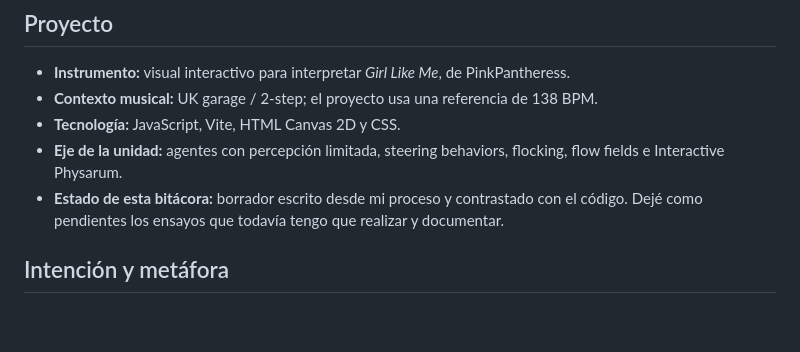
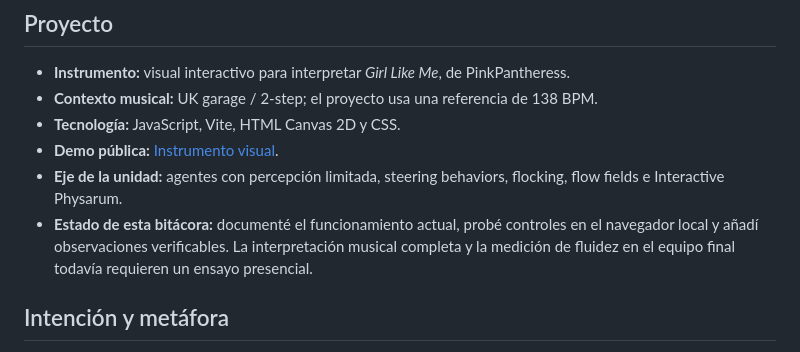
Before and after one commit to cookielolwow/InteractivOOOOOSFUerzas, a Markdown page: BITACORA_CAMBIOS.md, the part around one of its changes. Drawn GitHub-style; blank space fills up the shorter version.

```diff
--- a/BITACORA_CAMBIOS.md
+++ b/BITACORA_CAMBIOS.md
@@ -5,8 +5,9 @@
 - **Instrumento:** visual interactivo para interpretar *Girl Like Me*, de PinkPantheress.
 - **Contexto musical:** UK garage / 2-step; el proyecto usa una referencia de 138 BPM.
 - **Tecnología:** JavaScript, Vite, HTML Canvas 2D y CSS.
+- **Demo pública:** [Instrumento visual](https://cookielolwow.github.io/InteractivOOOOOSFUerzas/).
 - **Eje de la unidad:** agentes con percepción limitada, steering behaviors, flocking, flow fields e Interactive Physarum.
-- **Estado de esta bitácora:** borrador escrito desde mi proceso y contrastado con el código. Dejé como pendientes los ensayos que todavía tengo que realizar y documentar.
+- **Estado de esta bitácora:** documenté el funcionamiento actual, probé controles en el navegador local y añadí observaciones verificables. La interpretación musical completa y la medición de fluidez en el equipo final todavía requieren un ensayo presencial.
 
 ## Intención y metáfora
 
```
Also changed, not shown: other parts of BITACORA_CAMBIOS.md (+36 -49 lines).
